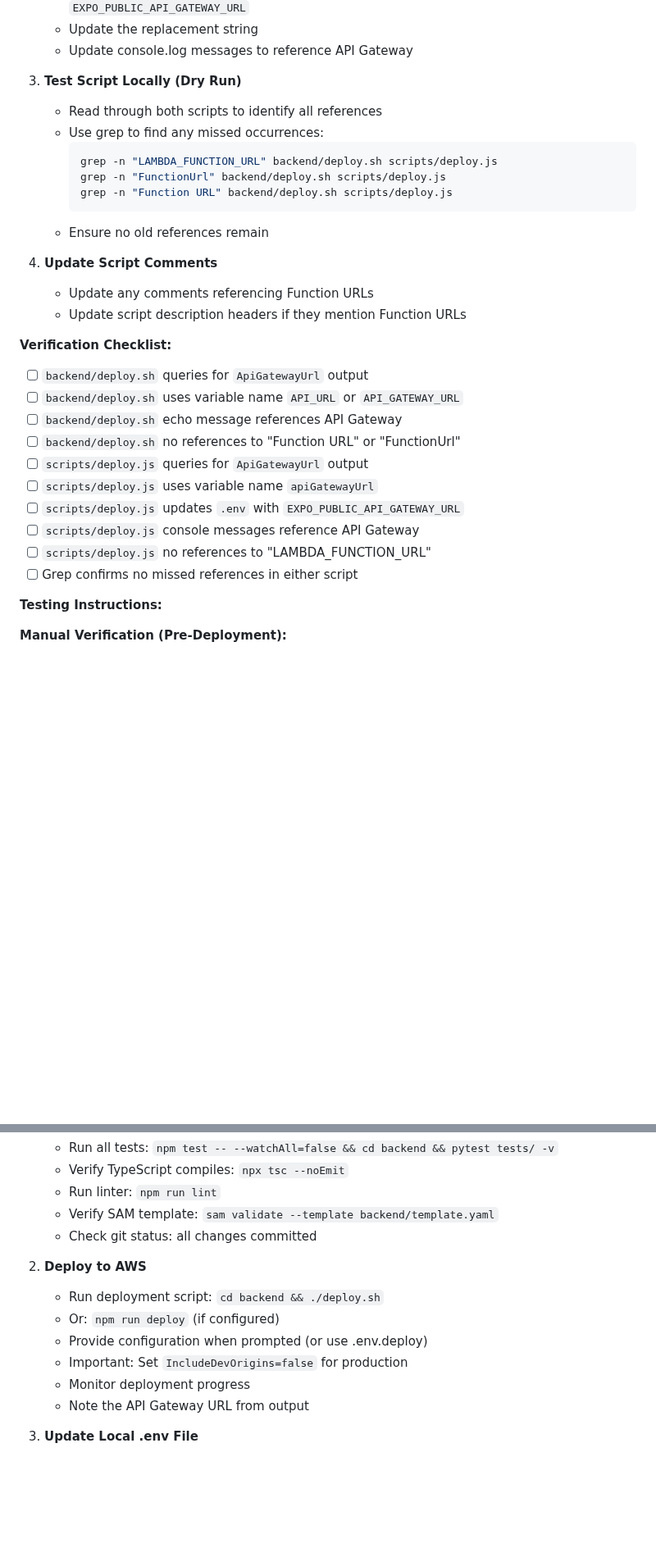
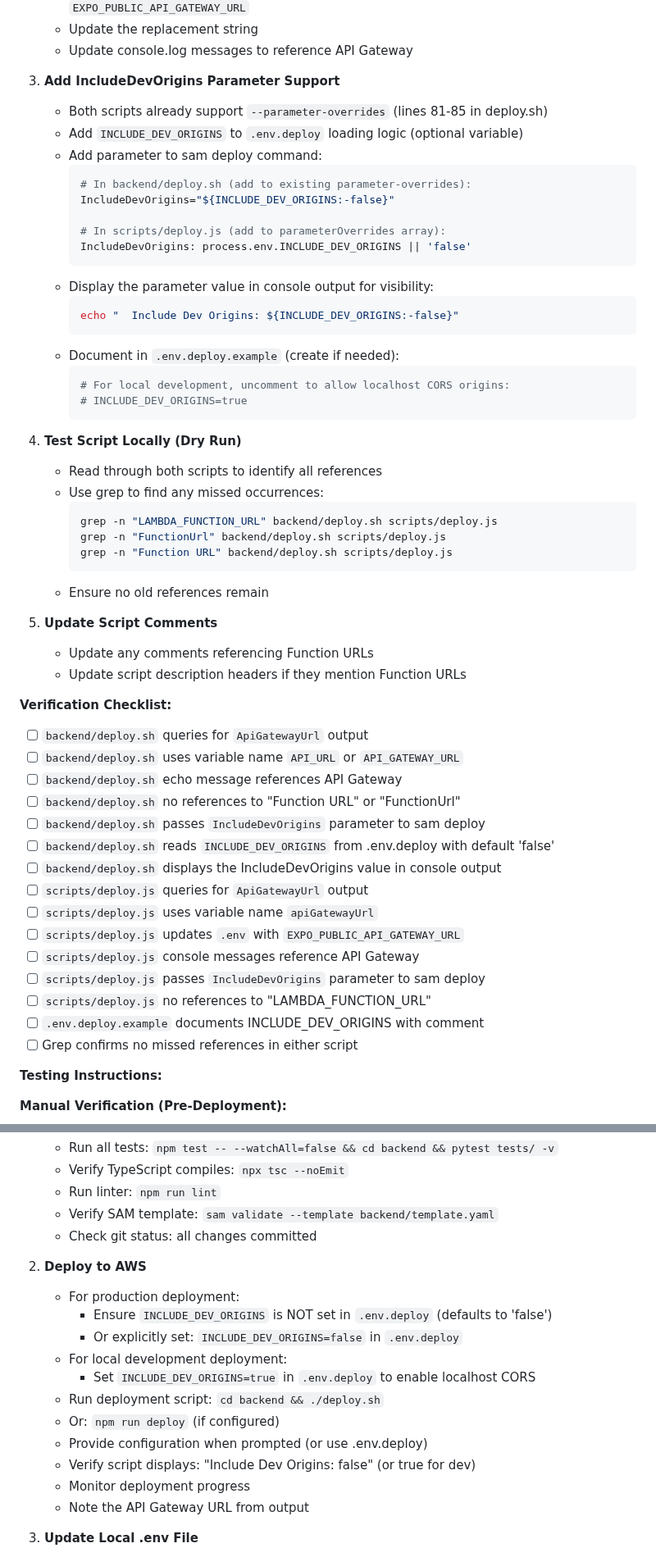
Before and after one commit to HatmanStack/savorswipe, a Markdown page: docs/plans/phase-1.md, 2 parts joined by grey strips. Shown at 82% size. GitHub-like rendering; blank space fills up the shorter version.

Commit message:
plans reviewd

````diff
--- a/docs/plans/phase-1.md
+++ b/docs/plans/phase-1.md
@@ -456,7 +456,28 @@ Ensure tests pass with mocked AWS services (moto)
    * Update the replacement string
    * Update console.log messages to reference API Gateway
 
-3. **Test Script Locally (Dry Run)**
+3. **Add IncludeDevOrigins Parameter Support**
+   * Both scripts already support `--parameter-overrides` (lines 81-85 in deploy.sh)
+   * Add `INCLUDE_DEV_ORIGINS` to `.env.deploy` loading logic (optional variable)
+   * Add parameter to sam deploy command:
+     ```bash
+     # In backend/deploy.sh (add to existing parameter-overrides):
+     IncludeDevOrigins="${INCLUDE_DEV_ORIGINS:-false}"
+
+     # In scripts/deploy.js (add to parameterOverrides array):
+     IncludeDevOrigins: process.env.INCLUDE_DEV_ORIGINS || 'false'
+     ```
+   * Display the parameter value in console output for visibility:
+     ```bash
+     echo "  Include Dev Origins: ${INCLUDE_DEV_ORIGINS:-false}"
+     ```
+   * Document in `.env.deploy.example` (create if needed):
+     ```bash
+     # For local development, uncomment to allow localhost CORS origins:
+     # INCLUDE_DEV_ORIGINS=true
+     ```
+
+4. **Test Script Locally (Dry Run)**
    * Read through both scripts to identify all references
    * Use grep to find any missed occurrences:
      ```bash
@@ -466,7 +487,7 @@ Ensure tests pass with mocked AWS services (moto)
      ```
    * Ensure no old references remain
 
-4. **Update Script Comments**
+5. **Update Script Comments**
    * Update any comments referencing Function URLs
    * Update script description headers if they mention Function URLs
 
@@ -475,11 +496,16 @@ Ensure tests pass with mocked AWS services (moto)
 * [ ] `backend/deploy.sh` uses variable name `API_URL` or `API_GATEWAY_URL`
 * [ ] `backend/deploy.sh` echo message references API Gateway
 * [ ] `backend/deploy.sh` no references to "Function URL" or "FunctionUrl"
+* [ ] `backend/deploy.sh` passes `IncludeDevOrigins` parameter to sam deploy
+* [ ] `backend/deploy.sh` reads `INCLUDE_DEV_ORIGINS` from .env.deploy with default 'false'
+* [ ] `backend/deploy.sh` displays the IncludeDevOrigins value in console output
 * [ ] `scripts/deploy.js` queries for `ApiGatewayUrl` output
 * [ ] `scripts/deploy.js` uses variable name `apiGatewayUrl`
 * [ ] `scripts/deploy.js` updates `.env` with `EXPO_PUBLIC_API_GATEWAY_URL`
 * [ ] `scripts/deploy.js` console messages reference API Gateway
+* [ ] `scripts/deploy.js` passes `IncludeDevOrigins` parameter to sam deploy
 * [ ] `scripts/deploy.js` no references to "LAMBDA_FUNCTION_URL"
+* [ ] `.env.deploy.example` documents INCLUDE_DEV_ORIGINS with comment
 * [ ] Grep confirms no missed references in either script
 
 **Testing Instructions:**
@@ -890,10 +919,15 @@ Ensure CI tests run with correct env var from jest.setup.js
    * Check git status: all changes committed
 
 2. **Deploy to AWS**
+   * For production deployment:
+     * Ensure `INCLUDE_DEV_ORIGINS` is NOT set in `.env.deploy` (defaults to 'false')
+     * Or explicitly set: `INCLUDE_DEV_ORIGINS=false` in `.env.deploy`
+   * For local development deployment:
+     * Set `INCLUDE_DEV_ORIGINS=true` in `.env.deploy` to enable localhost CORS
    * Run deployment script: `cd backend && ./deploy.sh`
    * Or: `npm run deploy` (if configured)
    * Provide configuration when prompted (or use .env.deploy)
-   * Important: Set `IncludeDevOrigins=false` for production
+   * Verify script displays: "Include Dev Origins: false" (or true for dev)
    * Monitor deployment progress
    * Note the API Gateway URL from output
 
````
Also changed, not shown: other parts of docs/plans/phase-1.md (+4 -1 lines), docs/plans/phase-0.md (+10 -7 lines).
